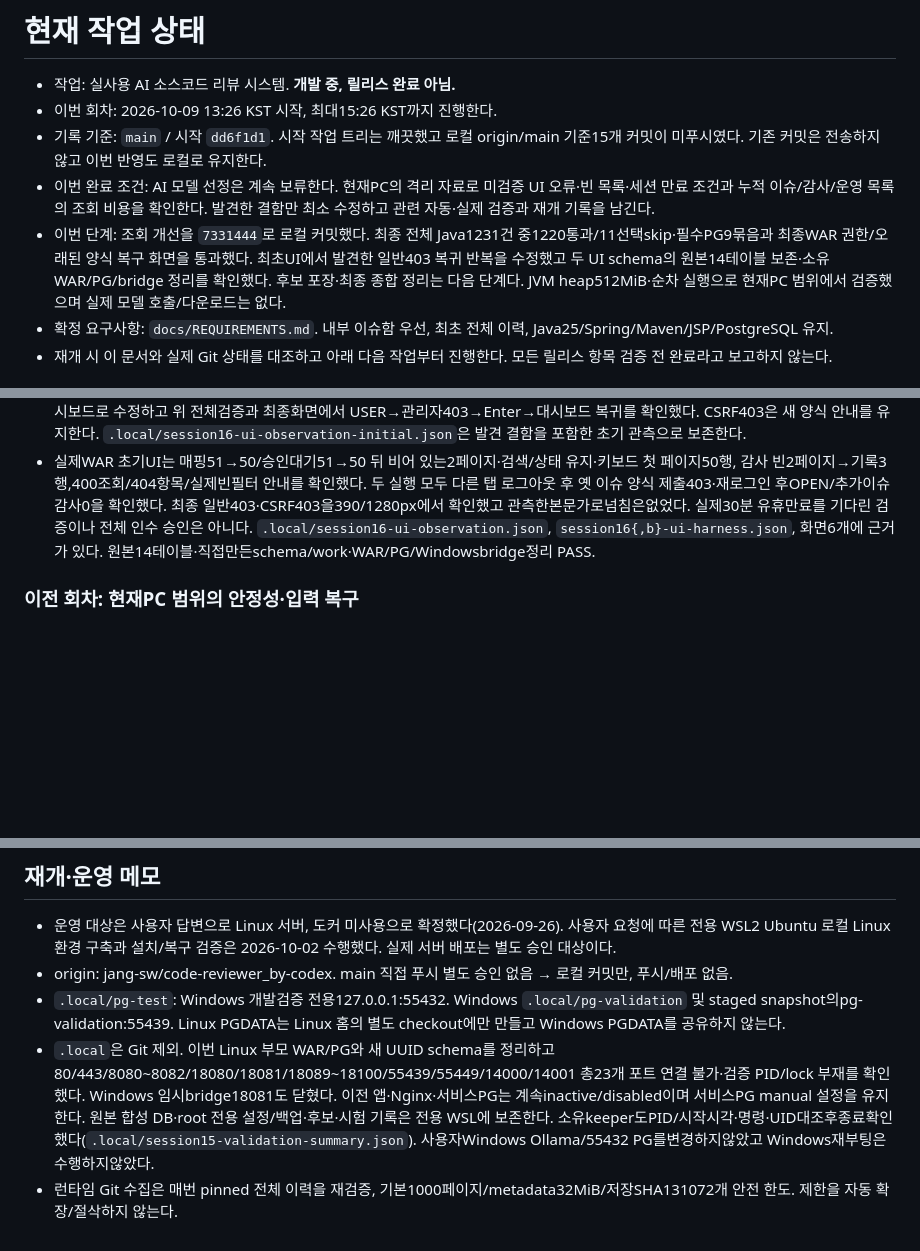
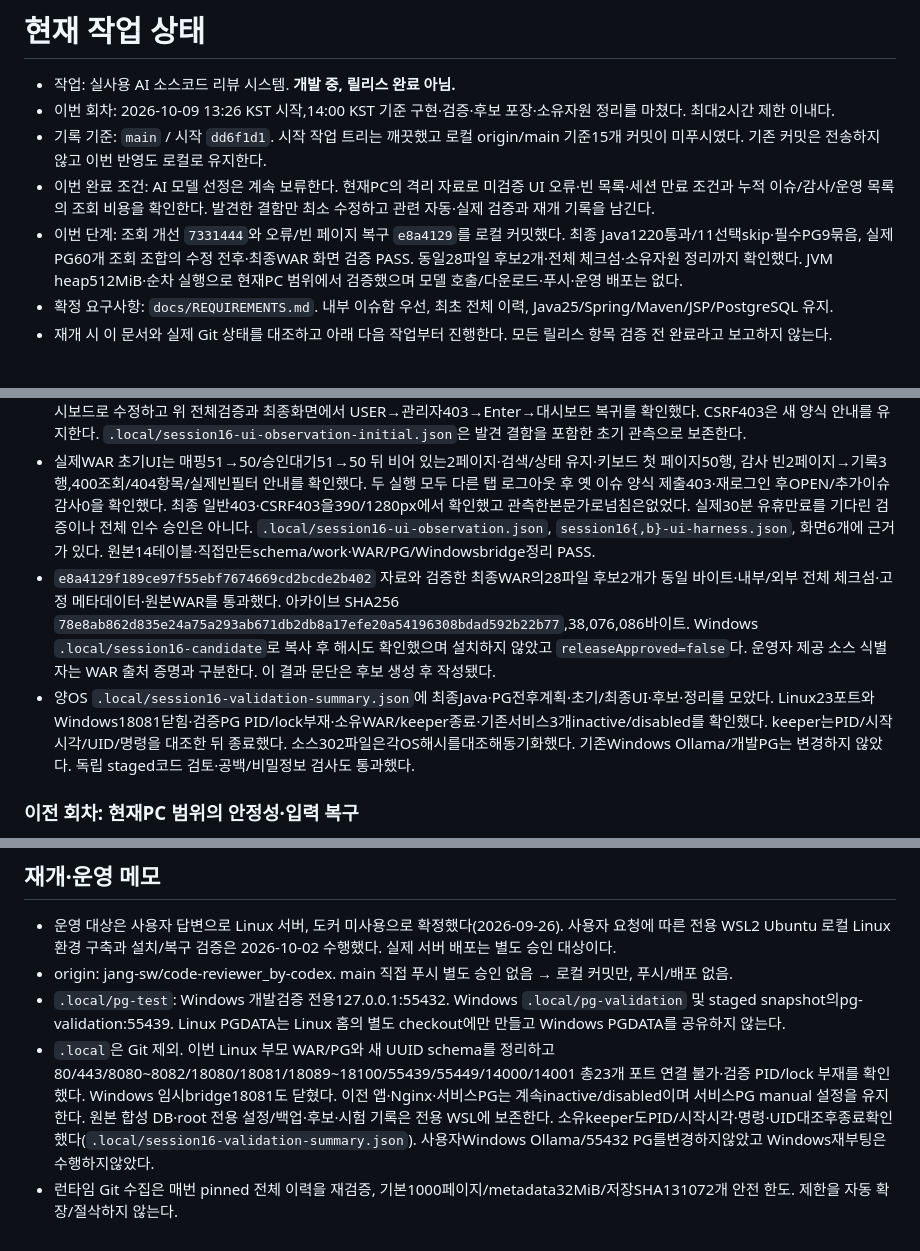
Before and after one commit to jang-sw/AI-code-reviewer_dev-by-codex, a Markdown page: WORK.md, 3 parts joined by grey strips. Drawn GitHub-style; blank space fills up the shorter version.

Commit message:
docs: record page load and recovery validation evidence

```diff
--- a/WORK.md
+++ b/WORK.md
@@ -1,10 +1,10 @@
 # 현재 작업 상태
 
 - 작업: 실사용 AI 소스코드 리뷰 시스템. **개발 중, 릴리스 완료 아님.**
-- 이번 회차: 2026-10-09 13:26 KST 시작, 최대15:26 KST까지 진행한다.
+- 이번 회차: 2026-10-09 13:26 KST 시작,14:00 KST 기준 구현·검증·후보 포장·소유자원 정리를 마쳤다. 최대2시간 제한 이내다.
 - 기록 기준: `main` / 시작 `dd6f1d1`. 시작 작업 트리는 깨끗했고 로컬 origin/main 기준15개 커밋이 미푸시였다. 기존 커밋은 전송하지 않고 이번 반영도 로컬로 유지한다.
 - 이번 완료 조건: AI 모델 선정은 계속 보류한다. 현재PC의 격리 자료로 미검증 UI 오류·빈 목록·세션 만료 조건과 누적 이슈/감사/운영 목록의 조회 비용을 확인한다. 발견한 결함만 최소 수정하고 관련 자동·실제 검증과 재개 기록을 남긴다.
-- 이번 단계: 조회 개선을 `7331444`로 로컬 커밋했다. 최종 전체 Java1231건 중1220통과/11선택skip·필수PG9묶음과 최종WAR 권한/오래된 양식 복구 화면을 통과했다. 최초UI에서 발견한 일반403 복귀 반복을 수정했고 두 UI schema의 원본14테이블 보존·소유WAR/PG/bridge 정리를 확인했다. 후보 포장·최종 종합 정리는 다음 단계다. JVM heap512MiB·순차 실행으로 현재PC 범위에서 검증했으며 실제 모델 호출/다운로드는 없다.
+- 이번 단계: 조회 개선 `7331444`와 오류/빈 페이지 복구 `e8a4129`를 로컬 커밋했다. 최종 Java1220통과/11선택skip·필수PG9묶음, 실제PG60개 조회 조합의 수정 전후·최종WAR 화면 검증 PASS. 동일28파일 후보2개·전체 체크섬·소유자원 정리까지 확인했다. JVM heap512MiB·순차 실행으로 현재PC 범위에서 검증했으며 모델 호출/다운로드·푸시·운영 배포는 없다.
 - 확정 요구사항: `docs/REQUIREMENTS.md`. 내부 이슈함 우선, 최초 전체 이력, Java25/Spring/Maven/JSP/PostgreSQL 유지.
 - 재개 시 이 문서와 실제 Git 상태를 대조하고 아래 다음 작업부터 진행한다. 모든 릴리스 항목 검증 전 완료라고 보고하지 않는다.
 
@@ -61,6 +61,8 @@
 - 최종 전체 Java1231건 중1220통과/11선택skip·실패/오류0·필수PG9묶음 PASS,298.177초. 새 오류 분류30/handler2/빈 페이지 실제Tomcat7·identity16·실제PG/Tomcat HTTP24건 포함. `.local/session16-build2-verification.json`, `.local/linux-postgres-6ffb74a694944657baf7be56afad8ed2`. WAR SHA256 `fa259c24abba00db236329bfd8fa5d5d96665b0dda67811e11ca5b8e77c410a1`,42,058,821바이트. Python 제품/도구 소스는 변경하지 않아 이전284건을 이번 실행으로 다시 세지 않는다.
 - 첫 전체1230건 중1219통과/11skip 뒤 브라우저에서 일반403의 복귀 링크가 접근 불가 목록을 반복하는 문제를 발견했다. 일반403만 대시보드로 수정하고 위 전체검증과 최종화면에서 USER→관리자403→Enter→대시보드 복귀를 확인했다. CSRF403은 새 양식 안내를 유지한다. `.local/session16-ui-observation-initial.json`은 발견 결함을 포함한 초기 관측으로 보존한다.
 - 실제WAR 초기UI는 매핑51→50/승인대기51→50 뒤 비어 있는2페이지·검색/상태 유지·키보드 첫 페이지50행, 감사 빈2페이지→기록3행,400조회/404항목/실제빈필터 안내를 확인했다. 두 실행 모두 다른 탭 로그아웃 후 옛 이슈 양식 제출403·재로그인 후OPEN/추가이슈감사0을 확인했다. 최종 일반403·CSRF403을390/1280px에서 확인했고 관측한본문가로넘침은없었다. 실제30분 유휴만료를 기다린 검증이나 전체 인수 승인은 아니다. `.local/session16-ui-observation.json`, `session16{,b}-ui-harness.json`, 화면6개에 근거가 있다. 원본14테이블·직접만든schema/work·WAR/PG/Windowsbridge정리 PASS.
+- `e8a4129f189ce97f55ebf7674669cd2bcde2b402` 자료와 검증한 최종WAR의28파일 후보2개가 동일 바이트·내부/외부 전체 체크섬·고정 메타데이터·원본WAR를 통과했다. 아카이브 SHA256 `78e8ab862d835e24a75a293ab671db2db8a17efe20a54196308bdad592b22b77`,38,076,086바이트. Windows `.local/session16-candidate`로 복사 후 해시도 확인했으며 설치하지 않았고 `releaseApproved=false`다. 운영자 제공 소스 식별자는 WAR 출처 증명과 구분한다. 이 결과 문단은 후보 생성 후 작성됐다.
+- 양OS `.local/session16-validation-summary.json`에 최종Java·PG전후계획·초기/최종UI·후보·정리를 모았다. Linux23포트와Windows18081닫힘·검증PG PID/lock부재·소유WAR/keeper종료·기존서비스3개inactive/disabled를 확인했다. keeper는PID/시작시각/UID/명령을 대조한 뒤 종료했다. 소스302파일은각OS해시를대조해동기화했다. 기존Windows Ollama/개발PG는 변경하지 않았다. 독립 staged코드 검토·공백/비밀정보 검사도 통과했다.
 
 ### 이전 회차: 현재PC 범위의 안정성·입력 복구
 
@@ -236,5 +238,5 @@
 - 운영 대상은 사용자 답변으로 Linux 서버, 도커 미사용으로 확정했다(2026-09-26). 사용자 요청에 따른 전용 WSL2 Ubuntu 로컬 Linux 환경 구축과 설치/복구 검증은 2026-10-02 수행했다. 실제 서버 배포는 별도 승인 대상이다.
 - origin: jang-sw/code-reviewer_by-codex. main 직접 푸시 별도 승인 없음 → 로컬 커밋만, 푸시/배포 없음.
 - `.local/pg-test`: Windows 개발검증 전용127.0.0.1:55432. Windows `.local/pg-validation` 및 staged snapshot의pg-validation:55439. Linux PGDATA는 Linux 홈의 별도 checkout에만 만들고 Windows PGDATA를 공유하지 않는다.
-- `.local`은 Git 제외. 이번 Linux 부모 WAR/PG와 새 UUID schema를 정리하고80/443/8080~8082/18080/18081/18089~18100/55439/55449/14000/14001 총23개 포트 연결 불가·검증 PID/lock 부재를 확인했다. Windows 임시bridge18081도 닫혔다. 이전 앱·Nginx·서비스PG는 계속inactive/disabled이며 서비스PG manual 설정을 유지한다. 원본 합성 DB·root 전용 설정/백업·후보·시험 기록은 전용 WSL에 보존한다. 소유keeper도PID/시작시각·명령·UID대조후종료확인했다(`.local/session15-validation-summary.json`). 사용자Windows Ollama/55432 PG를변경하지않았고 Windows재부팅은수행하지않았다.
+- `.local`은 Git 제외. 이번 Linux 부모 WAR/PG와 새 UUID schema를 정리하고80/443/8080~8082/18080/18081/18089~18100/55439/55449/14000/14001 총23개 포트 연결 불가·검증 PID/lock 부재를 확인했다. Windows 임시bridge18081도 닫혔다. 이전 앱·Nginx·서비스PG는 계속inactive/disabled이며 서비스PG manual 설정을 유지한다. 원본 합성 DB·root 전용 설정/백업·후보·시험 기록은 전용 WSL에 보존한다. 소유keeper도PID/시작시각·명령·UID대조후종료확인했다(`.local/session16-validation-summary.json`). 사용자Windows Ollama/55432 PG를변경하지않았고 Windows재부팅은수행하지않았다.
 - 런타임 Git 수집은 매번 pinned 전체 이력을 재검증, 기본1000페이지/metadata32MiB/저장SHA131072개 안전 한도. 제한을 자동 확장/절삭하지 않는다.
```
Also changed, not shown: docs/CANDIDATE-PACKAGE.md (+2 -0 lines).
